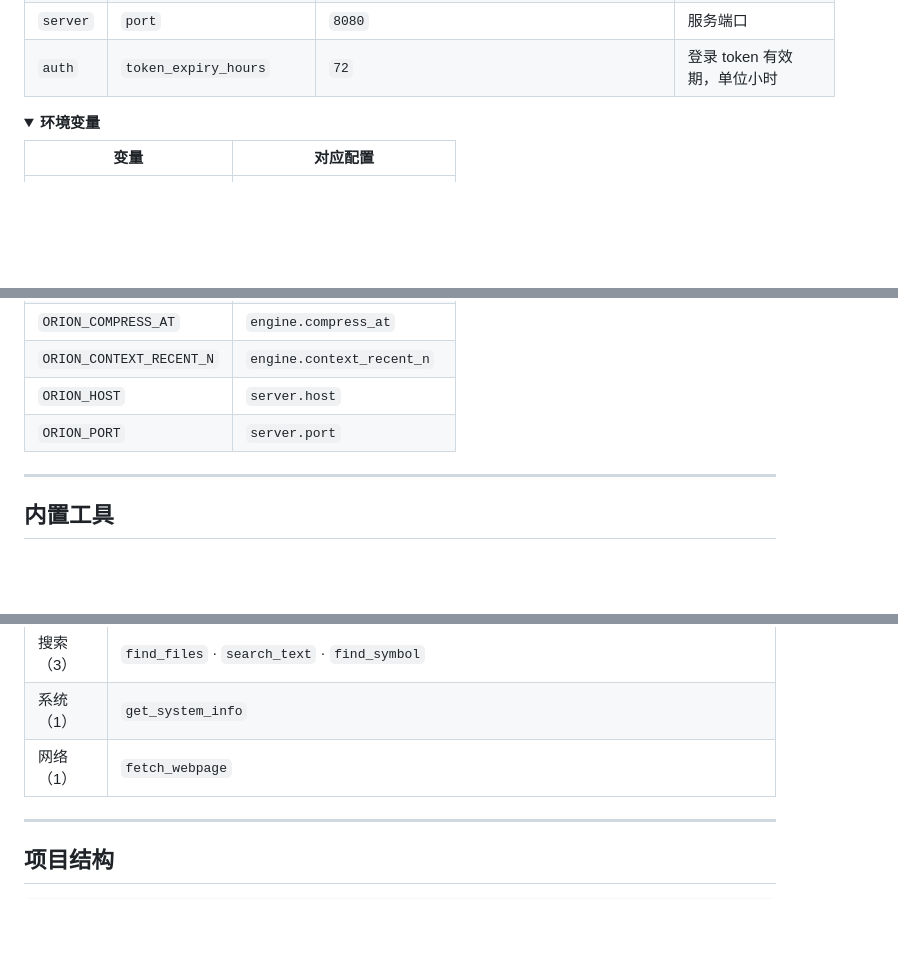
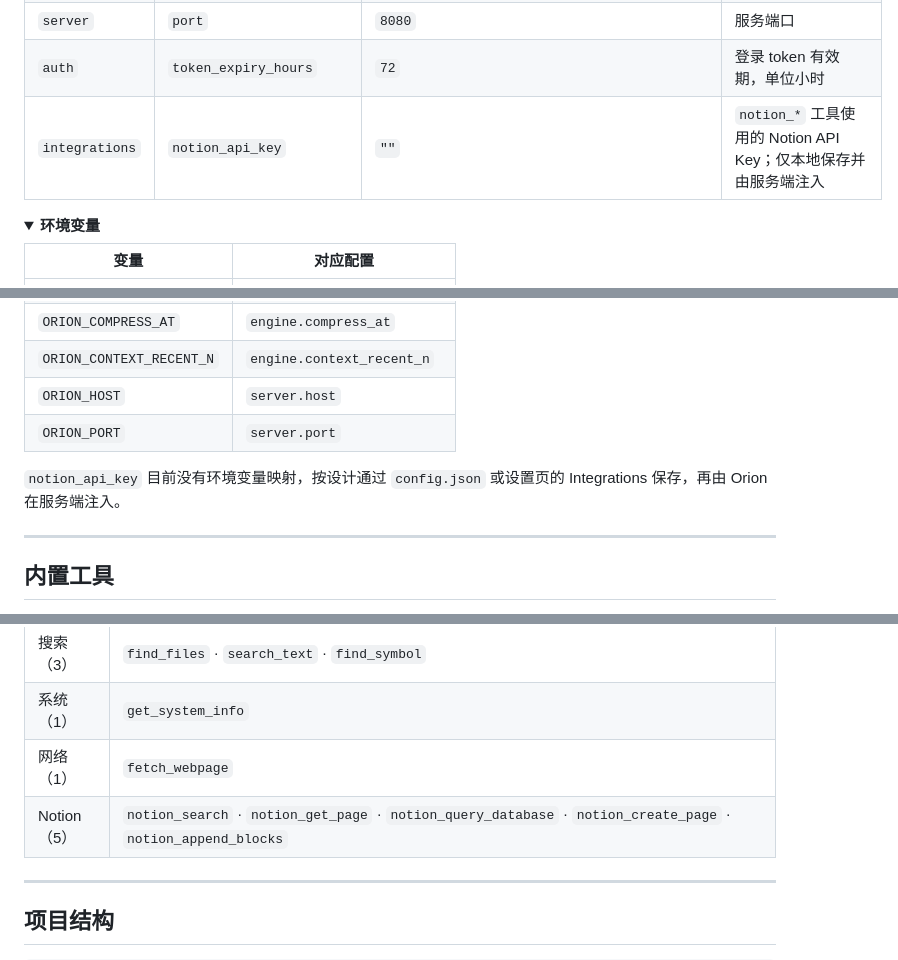
Before and after one commit to Micro-Mood/Orion, a Markdown page: README_CN.md, 3 parts joined by grey strips. Drawn GitHub-style; folded sections open; blank space fills up the shorter version.

```diff
--- a/README_CN.md
+++ b/README_CN.md
@@ -320,6 +332,7 @@ cd src && python main.py
 | `server` | `host` | `127.0.0.1` | 服务绑定地址 |
 | `server` | `port` | `8080` | 服务端口 |
 | `auth` | `token_expiry_hours` | `72` | 登录 token 有效期，单位小时 |
+| `integrations` | `notion_api_key` | `""` | `notion_*` 工具使用的 Notion API Key；仅本地保存并由服务端注入 |
 
 </details>
 
@@ -345,6 +358,8 @@ cd src && python main.py
 
 </details>
 
+`notion_api_key` 目前没有环境变量映射，按设计通过 `config.json` 或设置页的 Integrations 保存，再由 Orion 在服务端注入。
+
 ---
 
 ## 内置工具
@@ -358,6 +373,7 @@ cd src && python main.py
 | 搜索（3） | `find_files` · `search_text` · `find_symbol` |
 | 系统（1） | `get_system_info` |
 | 网络（1） | `fetch_webpage` |
+| Notion（5） | `notion_search` · `notion_get_page` · `notion_query_database` · `notion_create_page` · `notion_append_blocks` |
 
 ---
 
```
Also changed, not shown: other parts of README_CN.md (+14 -2 lines), 1 other file.
